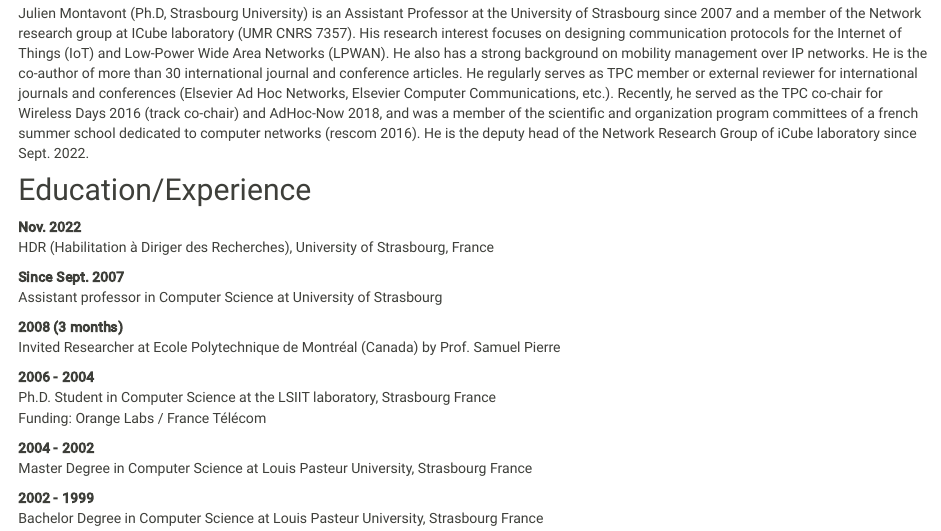
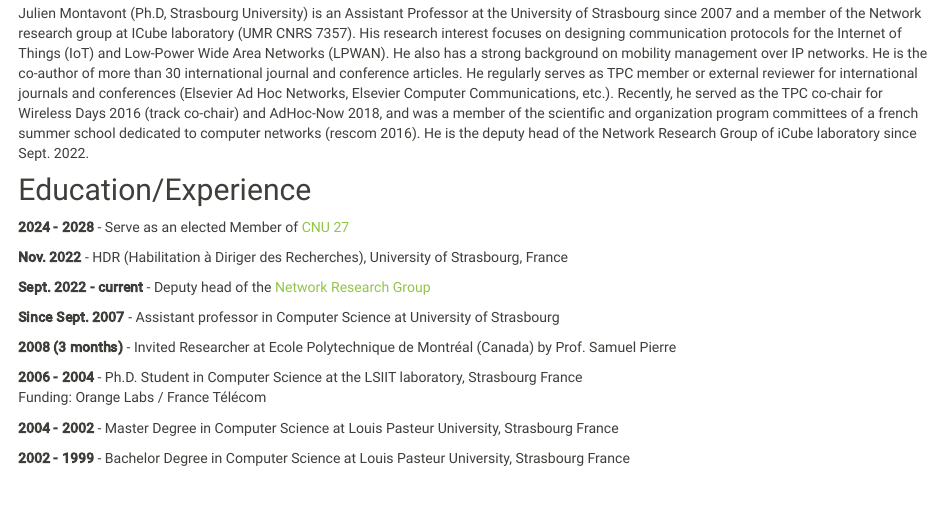
Before and after one commit to JulienMont/web, an R Markdown document (cv.Rmd): the page in a window 1100 px wide, from 190 px down. Rendered offline with R 4.5, knitr and Pandoc, with nearby package versions.

```diff
--- a/_navbar.yml
+++ b/_navbar.yml
@@ -10,7 +10,8 @@
     href: ./supervision.html
   - text: "Project"
     menu:
-       - text: "Current"
-       - text: "Past"
+    - text: "Current"
+      href: ./current.html
+    - text: "Past"
   - text: "Teaching"
     href: ./teaching.html
--- a/cv.Rmd
+++ b/cv.Rmd
@@ -15,21 +15,19 @@
 
 ## Education/Experience
 
-**Nov. 2022**
-HDR (Habilitation à Diriger des Recherches), University of Strasbourg, France
+**2024 - 2028** - Serve as an elected Member of [CNU 27](https://cnu27.ls2n.fr/)
 
-**Since Sept. 2007**
-Assistant professor in Computer Science at University of Strasbourg
+**Nov. 2022** - HDR (Habilitation à Diriger des Recherches), University of Strasbourg, France
 
-**2008 (3 months)**
-Invited Researcher at Ecole Polytechnique de Montréal (Canada) by Prof. Samuel Pierre
+**Sept. 2022 - current** - Deputy head of the [Network Research Group](https://reseaux.icube.unistra.fr/en/)
 
-**2006 - 2004**
-Ph.D. Student in Computer Science at the LSIIT laboratory, Strasbourg France
+**Since Sept. 2007** - Assistant professor in Computer Science at University of Strasbourg
+
+**2008 (3 months)** - Invited Researcher at Ecole Polytechnique de Montréal (Canada) by Prof. Samuel Pierre
+
+**2006 - 2004** - Ph.D. Student in Computer Science at the LSIIT laboratory, Strasbourg France
 Funding: Orange Labs / France Télécom
 
-**2004 - 2002**
-Master Degree in Computer Science at Louis Pasteur University, Strasbourg France
+**2004 - 2002** - Master Degree in Computer Science at Louis Pasteur University, Strasbourg France
 
-**2002 - 1999**
-Bachelor Degree in Computer Science at Louis Pasteur University, Strasbourg France
+**2002 - 1999** - Bachelor Degree in Computer Science at Louis Pasteur University, Strasbourg France
```
Also changed, not shown: current.Rmd (added, +14 -0 lines), index.Rmd (+1 -1 lines), publications.Rmd (+5 -1 lines), supervision.Rmd (+5 -0 lines), 4 other files.
